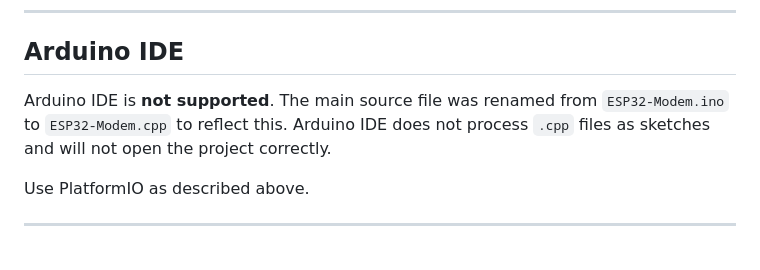
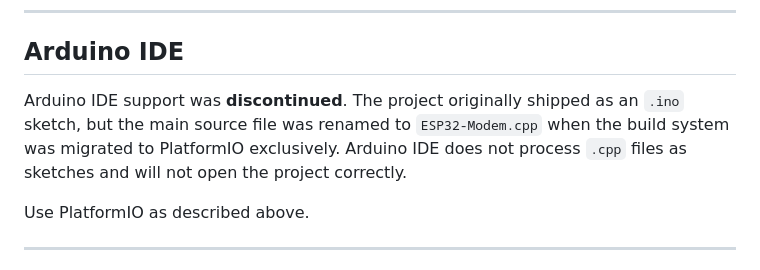
Before and after one commit to danarrib/BulletGCSS, a Markdown page: docs/Development-setup.md, the part around the change. GitHub-like rendering.

Commit message:
Clarify Arduino IDE support was discontinued, not never supported

```diff
--- a/docs/Development-setup.md
+++ b/docs/Development-setup.md
@@ -166,7 +166,7 @@ Useful things to look for:
 
 ## Arduino IDE
 
-Arduino IDE is **not supported**. The main source file was renamed from `ESP32-Modem.ino` to `ESP32-Modem.cpp` to reflect this. Arduino IDE does not process `.cpp` files as sketches and will not open the project correctly.
+Arduino IDE support was **discontinued**. The project originally shipped as an `.ino` sketch, but the main source file was renamed to `ESP32-Modem.cpp` when the build system was migrated to PlatformIO exclusively. Arduino IDE does not process `.cpp` files as sketches and will not open the project correctly.
 
 Use PlatformIO as described above.
 
```
